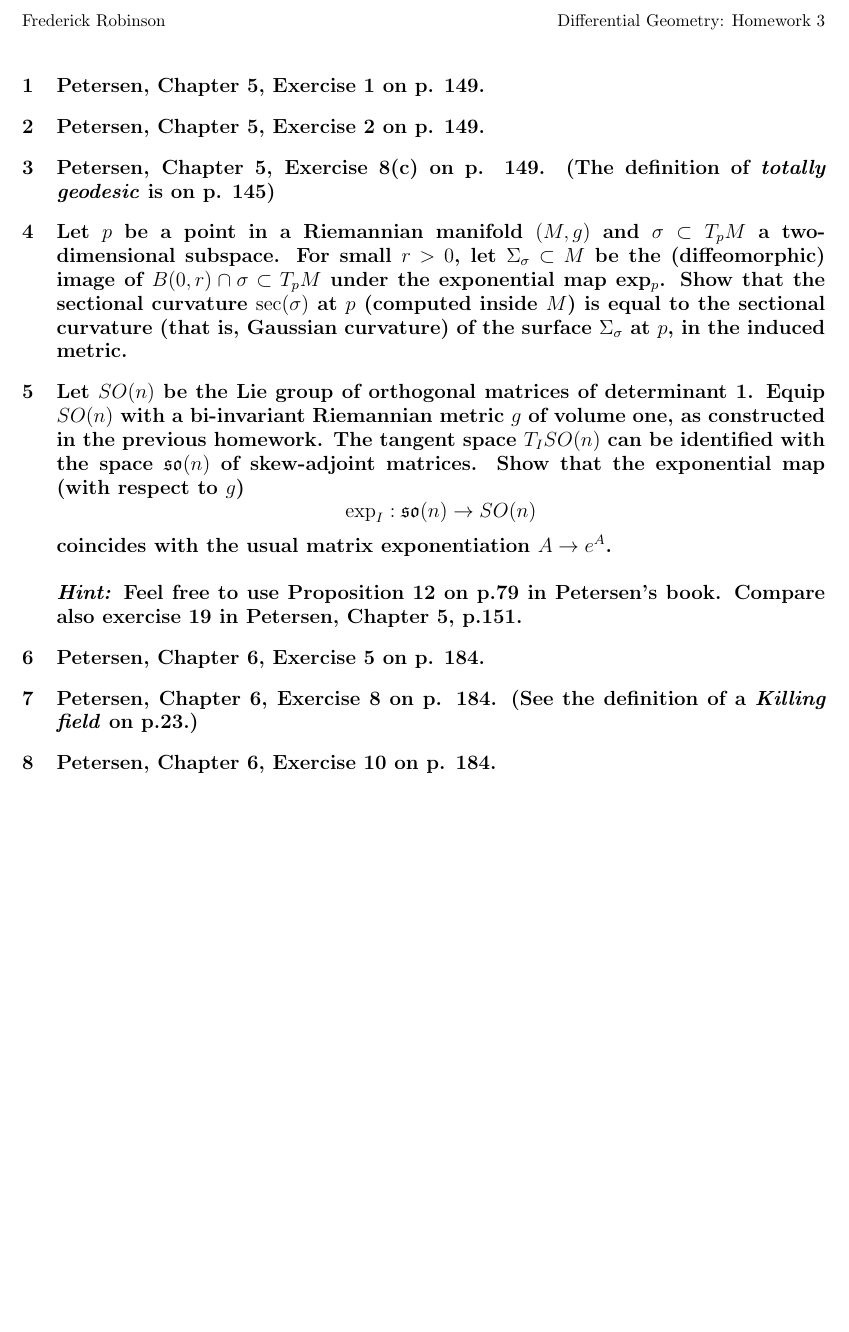
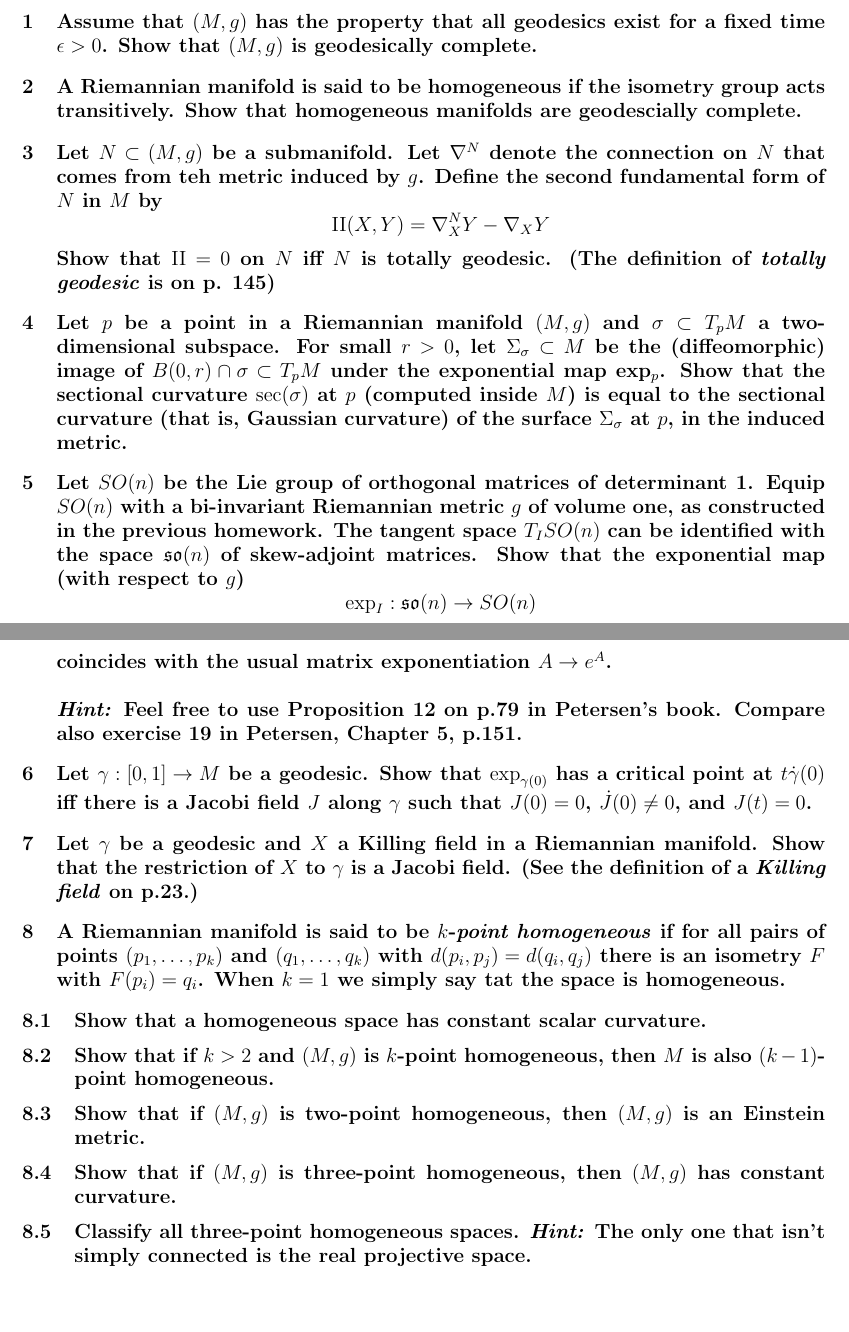
Before and after one commit to frrad/differential-geometry-2013, a LaTeX problem sheet (hw3solutions.tex): part of the page before the commit and two parts of pages 1 and 2 of 2 after it, the two joined at a grey line, cut at the place of the change, the shorter picture padded with empty space. Compiled offline with pdfLaTeX.

Commit message:
Typeset problems

```diff
--- a/hw3solutions.tex
+++ b/hw3solutions.tex
@@ -13,28 +13,24 @@
 \addtolength{\topmargin}{-.875in}
 \addtolength{\textheight}{1.75in}
 
-\usepackage{amssymb}
-\usepackage{graphicx}
-\usepackage{amsmath}
-\usepackage{amsthm}
-\usepackage{titlesec}
-\usepackage{titling}
+\usepackage{amsmath, amssymb, amsthm, fancyhdr, graphicx, titlesec, titling}
 
 \setlength{\droptitle}{-6em}
 \posttitle{\par\end{center}\vspace{-4.8em}}
 
-\newcommand{\R}{{\ensuremath{\mathbb{R}}} }
-\newcommand{\C}{{\ensuremath{\mathbb{C}}} }
-\newcommand{\Z}{{\ensuremath{\mathbb{Z}}} }
-\newcommand{\RP}{{\ensuremath{\mathbb{RP}}} }
-\newcommand{\CP}{{\ensuremath{\mathbb{CP}}} }
+\newcommand{\C}{\ensuremath{\mathbb{C}}}
+\newcommand{\CP}{\ensuremath{\mathbb{CP}}}
+\newcommand{\R}{\ensuremath{\mathbb{R}}}
+\newcommand{\RP}{\ensuremath{\mathbb{RP}}}
+\newcommand{\Z}{\ensuremath{\mathbb{Z}}}
 
-\newcommand{\del}{{\ensuremath{\partial}} }
+\newcommand{\del}{\ensuremath{\partial}}
 \newcommand{\xt}[2]{\ensuremath{\Gamma^{#1}_{#2}}}
 
 \DeclareMathOperator{\ric}{Ric}
 \DeclareMathOperator{\scal}{scal}
 \DeclareMathOperator{\tr}{tr}
+\DeclareMathOperator{\2}{II}
 
 \newcommand{\hint}[1]{{\emph{Hint:} #1}} %This line shows hints
 %\newcommand{\hint}[1]{} %Use this line to hide all hints
@@ -44,7 +40,6 @@
 \newcommand{\pets}[3]{{Petersen, Chapter #1, Exercise #2 on p. #3.}}
 \newcommand{\advsection}{\addtocounter{section}{1} }
 
-\usepackage{fancyhdr}
 \pagestyle{fancyplain}
 \renewcommand{\headrulewidth}{0pt}
 
@@ -53,42 +48,26 @@
 \lhead{Frederick Robinson}
 \rhead{Differential Geometry: Homework 3}
 
-\section{\pets{5}{1}{149}}
+\section{Assume that $(M,g)$ has the property that all geodesics exist for a fixed time $\epsilon > 0$. Show that $(M,g)$ is geodesically complete.}
 
-\section{\pets{5}{2}{149}}
+\section{A Riemannian manifold is said to be homogeneous if the isometry group acts transitively. Show that homogeneous manifolds are geodescially complete.}
 
-\section{\pets{5}{8(c)}{149} (The definition of \emph{totally geodesic} is on p. 145)}
+\section{Let $N \subset (M,g)$ be a submanifold. Let $\nabla^N$ denote the connection on $N$ that comes from teh metric induced by $g$. Define the second fundamental form of $N$ in $M$ by $$\2(X,Y) = \nabla_X^N Y - \nabla_X Y$$ Show that $\2 =0$ on $N$ iff $N$ is totally geodesic. (The definition of \emph{totally geodesic} is on p. 145)}
 
 \section{Let $p$ be a point in a Riemannian manifold $(M, g)$ and $\sigma \subset T_p M$ a two-dimensional subspace. For small $r > 0$, let $\Sigma_\sigma \subset M$ be the (diffeomorphic) image of $B(0,r) \cap \sigma \subset T_pM$ under the exponential map exp$_p$. Show that the sectional curvature $\sec(\sigma)$ at $p$ (computed inside $M$) is equal to the sectional curvature (that is, Gaussian curvature) of the surface $\Sigma_\sigma$ at $p$, in the induced metric.}
 
 \section{Let $SO(n)$ be the Lie group of orthogonal matrices of determinant 1. Equip $SO(n)$ with a bi-invariant Riemannian metric $g$ of volume one, as constructed in the previous homework. The tangent space $T_I SO(n)$ can be identified with the space $\mathfrak{so}(n)$ of skew-adjoint matrices. Show that the exponential map (with respect to $g$) $$\exp_I : \mathfrak{so}(n) \to SO(n)$$ coincides with the usual matrix exponentiation $A \to e^A$. \\\\ \hint{Feel free to use Proposition 12 on p.79 in Petersen's book. Compare also exercise 19 in Petersen, Chapter 5, p.151.}}
 
-\section{\pets{6}{5}{184}}
+\section{Let $\gamma :[0,1] \to M$ be a geodesic. Show that $\exp_{\gamma(0)}$ has a critical point at $t \dot{\gamma}(0)$ iff there is a Jacobi field $J$ along $\gamma$ such that $J(0) = 0$, $\dot{J}(0) \neq 0$, and $J(t) =0$.}
 
-\section{\pets{6}{8}{184} (See the definition of a \emph{Killing field} on p.23.)}
+\section{Let $\gamma$ be a geodesic and $X$ a Killing field in a Riemannian manifold. Show that the restriction of $X$ to $\gamma$ is a Jacobi field. (See the definition of a \emph{Killing field} on p.23.)}
 
-\section{\pets{6}{10}{184}}
-
-
-
-
-
-
-
-
-
-
-
-
-
-
-
-
-
-
-
-
-
+\section{A Riemannian manifold is said to be $k$-\emph{point homogeneous} if for all pairs of points $(p_1, \dots, p_k)$ and $(q_1, \dots, q_k)$ with $d(p_i, p_j) = d(q_i, q_j)$ there is an isometry $F$ with $F(p_i) = q_i$. When $k=1$ we simply say tat the space is homogeneous.}
+\subsection{Show that a homogeneous space has constant scalar curvature.}
+\subsection{Show that if $k > 2$ and $(M,g)$ is $k$-point homogeneous, then $M$ is also $(k-1)$-point homogeneous.}
+\subsection{Show that if $(M,g)$ is two-point homogeneous, then $(M,g)$ is an Einstein metric.}
+\subsection{Show that if $(M,g)$ is three-point homogeneous, then $(M,g)$ has constant curvature.}
+\subsection{Classify all three-point homogeneous spaces. \hint{The only one that isn't simply connected is the real projective space.}}
 
 
 
```
Also changed, not shown: hw3solutions.pdf.
